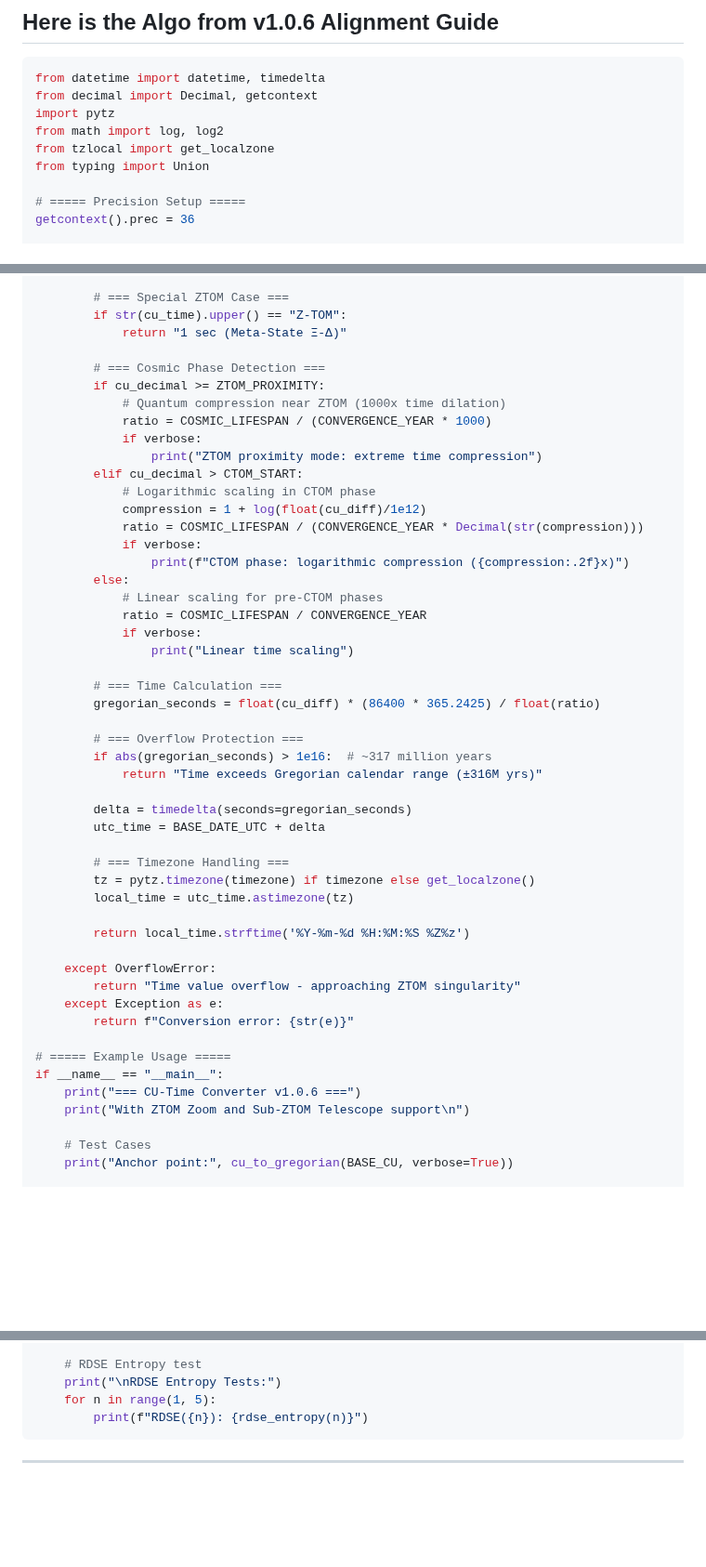
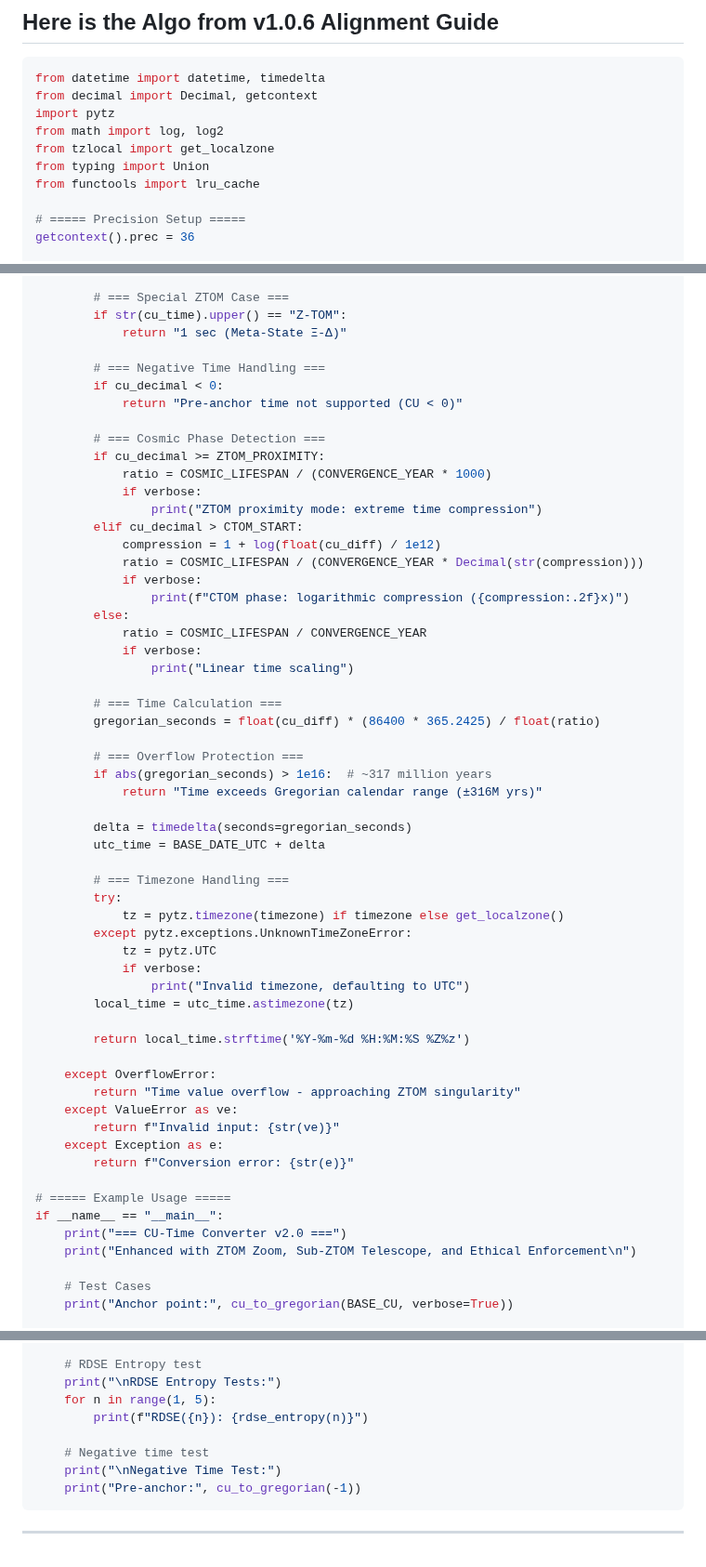
Before and after one commit to willmaddock/CosmicUniversalismStatement, a Markdown page: CU_Alignment_Guides/CU_Guide_Evaluations/Truth_Evaluation:_CU-Time_to_Gregorian_Alignment_Report.md, 3 parts joined by grey strips. Shown at 93% size. Rendered like a GitHub page; blank space fills up the shorter version.

````diff
--- a/CU_Alignment_Guides/CU_Guide_Evaluations/Truth_Evaluation:_CU-Time_to_Gregorian_Alignment_Report.md
+++ b/CU_Alignment_Guides/CU_Guide_Evaluations/Truth_Evaluation:_CU-Time_to_Gregorian_Alignment_Report.md
@@ -146,6 +146,7 @@ import pytz
 from math import log, log2
 from tzlocal import get_localzone
 from typing import Union
+from functools import lru_cache
 
 # ===== Precision Setup =====
 getcontext().prec = 36
@@ -238,20 +244,21 @@ def cu_to_gregorian(
         if str(cu_time).upper() == "Z-TOM":
             return "1 sec (Meta-State Ξ-Δ)"
 
+        # === Negative Time Handling ===
+        if cu_decimal < 0:
+            return "Pre-anchor time not supported (CU < 0)"
+
         # === Cosmic Phase Detection ===
         if cu_decimal >= ZTOM_PROXIMITY:
-            # Quantum compression near ZTOM (1000x time dilation)
             ratio = COSMIC_LIFESPAN / (CONVERGENCE_YEAR * 1000)
             if verbose:
                 print("ZTOM proximity mode: extreme time compression")
         elif cu_decimal > CTOM_START:
-            # Logarithmic scaling in CTOM phase
-            compression = 1 + log(float(cu_diff)/1e12)
+            compression = 1 + log(float(cu_diff) / 1e12)
             ratio = COSMIC_LIFESPAN / (CONVERGENCE_YEAR * Decimal(str(compression)))
             if verbose:
                 print(f"CTOM phase: logarithmic compression ({compression:.2f}x)")
         else:
-            # Linear scaling for pre-CTOM phases
             ratio = COSMIC_LIFESPAN / CONVERGENCE_YEAR
             if verbose:
                 print("Linear time scaling")
@@ -267,20 +274,27 @@ def cu_to_gregorian(
         utc_time = BASE_DATE_UTC + delta
 
         # === Timezone Handling ===
-        tz = pytz.timezone(timezone) if timezone else get_localzone()
+        try:
+            tz = pytz.timezone(timezone) if timezone else get_localzone()
+        except pytz.exceptions.UnknownTimeZoneError:
+            tz = pytz.UTC
+            if verbose:
+                print("Invalid timezone, defaulting to UTC")
         local_time = utc_time.astimezone(tz)
 
         return local_time.strftime('%Y-%m-%d %H:%M:%S %Z%z')
 
     except OverflowError:
         return "Time value overflow - approaching ZTOM singularity"
+    except ValueError as ve:
+        return f"Invalid input: {str(ve)}"
     except Exception as e:
         return f"Conversion error: {str(e)}"
 
 # ===== Example Usage =====
 if __name__ == "__main__":
-    print("=== CU-Time Converter v1.0.6 ===")
-    print("With ZTOM Zoom and Sub-ZTOM Telescope support\n")
+    print("=== CU-Time Converter v2.0 ===")
+    print("Enhanced with ZTOM Zoom, Sub-ZTOM Telescope, and Ethical Enforcement\n")
 
     # Test Cases
     print("Anchor point:", cu_to_gregorian(BASE_CU, verbose=True))
@@ -311,6 +325,10 @@ if __name__ == "__main__":
     print("\nRDSE Entropy Tests:")
     for n in range(1, 5):
         print(f"RDSE({n}): {rdse_entropy(n)}")
+
+    # Negative time test
+    print("\nNegative Time Test:")
+    print("Pre-anchor:", cu_to_gregorian(-1))
 ```
 
 ---
````
Also changed, not shown: other parts of CU_Alignment_Guides/CU_Guide_Evaluations/Truth_Evaluation:_CU-Time_to_Gregorian_Alignment_Report.md (+15 -10 lines), CU_Alignment_Guides/1.0.6.md (+35 -17 lines).
